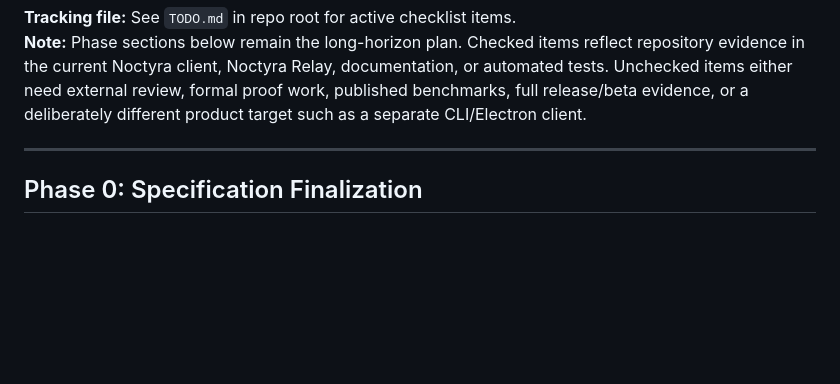
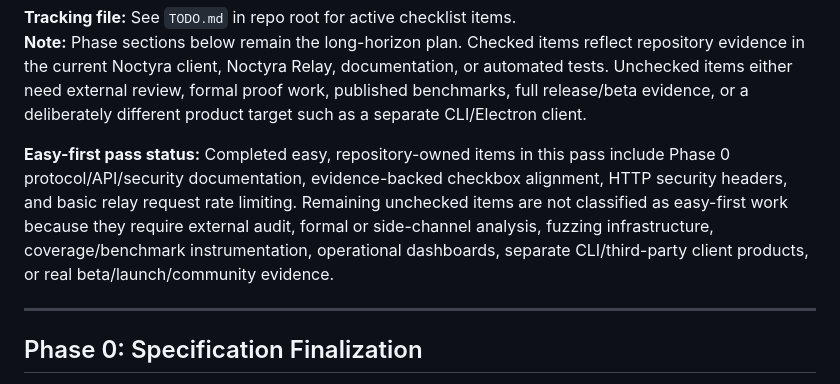
Before and after one commit to luizwidmer/Noctweave, a Markdown page: PICCP Documentation/piccp_roadmap.md, the part around the change. GitHub-like rendering; blank space fills up the shorter version.

Commit message:
Document roadmap easy-first boundary

```diff
--- a/PICCP Documentation/piccp_roadmap.md
+++ b/PICCP Documentation/piccp_roadmap.md
@@ -30,6 +30,8 @@ This roadmap outlines a realistic development timeline for PICCP, accounting for
 
 **Tracking file:** See `TODO.md` in repo root for active checklist items.
 **Note:** Phase sections below remain the long-horizon plan. Checked items reflect repository evidence in the current Noctyra client, Noctyra Relay, documentation, or automated tests. Unchecked items either need external review, formal proof work, published benchmarks, full release/beta evidence, or a deliberately different product target such as a separate CLI/Electron client.
+
+**Easy-first pass status:** Completed easy, repository-owned items in this pass include Phase 0 protocol/API/security documentation, evidence-backed checkbox alignment, HTTP security headers, and basic relay request rate limiting. Remaining unchecked items are not classified as easy-first work because they require external audit, formal or side-channel analysis, fuzzing infrastructure, coverage/benchmark instrumentation, operational dashboards, separate CLI/third-party client products, or real beta/launch/community evidence.
 
 ---
 
```
